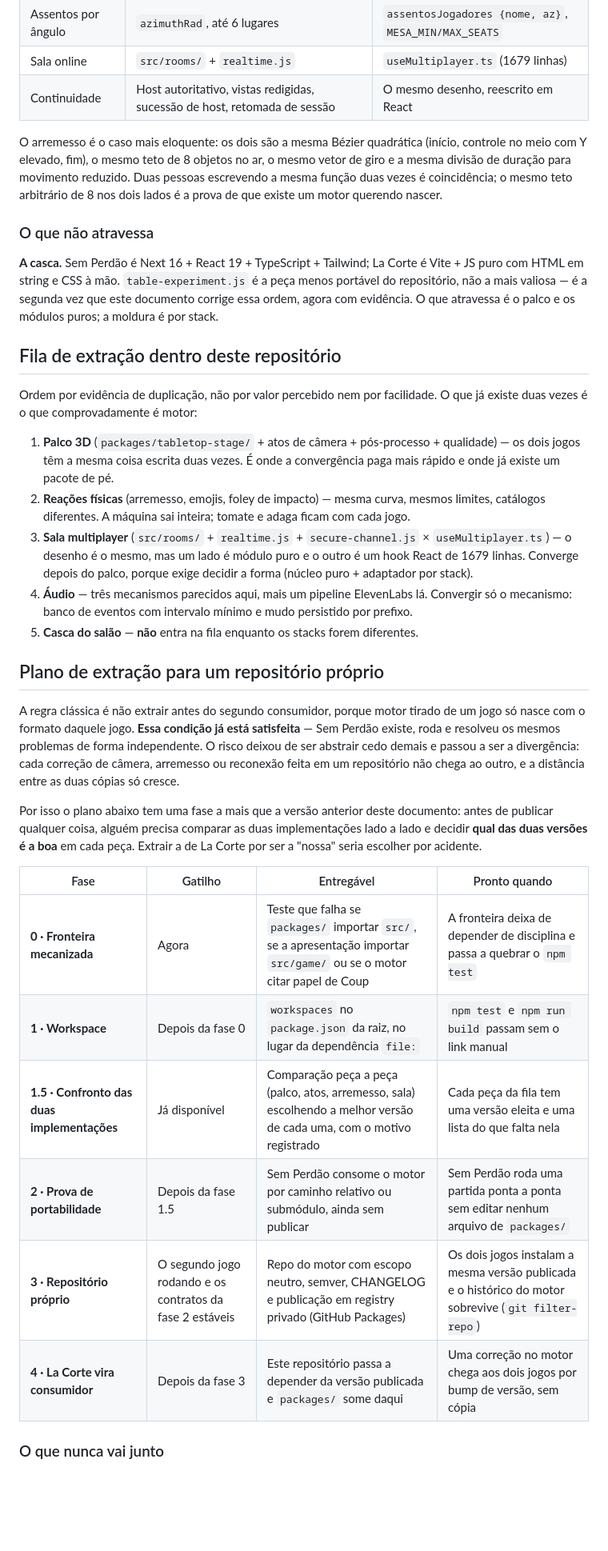
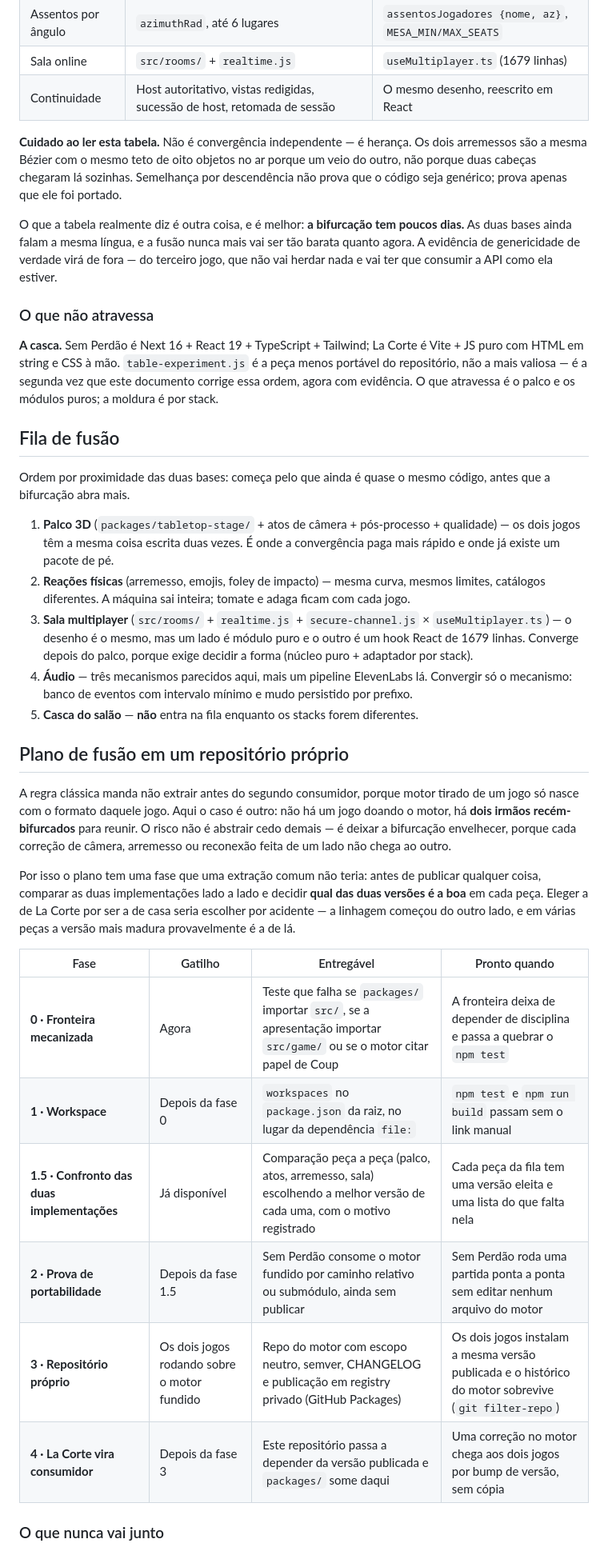
Before and after one commit to ppvaz/coup-game, a Markdown page: MOTOR-COMPARTILHADO.md, the part around one of its changes. Shown at 80% size. GitHub-like rendering; blank space fills up the shorter version.

```diff
--- a/MOTOR-COMPARTILHADO.md
+++ b/MOTOR-COMPARTILHADO.md
@@ -116,10 +119,15 @@ passa a ser "o que já foi escrito duas vezes e agora diverge em dois repositór
 | Sala online         | `src/rooms/` + `realtime.js`                                              | `useMultiplayer.ts` (1679 linhas)                    |
 | Continuidade        | Host autoritativo, vistas redigidas, sucessão de host, retomada de sessão | O mesmo desenho, reescrito em React                  |
 
-O arremesso é o caso mais eloquente: os dois são a mesma Bézier quadrática (início, controle no meio
-com Y elevado, fim), o mesmo teto de 8 objetos no ar, o mesmo vetor de giro e a mesma divisão de
-duração para movimento reduzido. Duas pessoas escrevendo a mesma função duas vezes é coincidência;
-o mesmo teto arbitrário de 8 nos dois lados é a prova de que existe um motor querendo nascer.
+**Cuidado ao ler esta tabela.** Não é convergência independente — é herança. Os dois arremessos são
+a mesma Bézier com o mesmo teto de oito objetos no ar porque um veio do outro, não porque duas
+cabeças chegaram lá sozinhas. Semelhança por descendência não prova que o código seja genérico;
+prova apenas que ele foi portado.
+
+O que a tabela realmente diz é outra coisa, e é melhor: **a bifurcação tem poucos dias.** As duas
+bases ainda falam a mesma língua, e a fusão nunca mais vai ser tão barata quanto agora. A evidência
+de genericidade de verdade virá de fora — do terceiro jogo, que não vai herdar nada e vai ter que
+consumir a API como ela estiver.
 
 ### O que não atravessa
 
@@ -128,10 +136,10 @@ HTML em string e CSS à mão. `table-experiment.js` é a peça menos portável d
 valiosa — é a segunda vez que este documento corrige essa ordem, agora com evidência. O que atravessa
 é o palco e os módulos puros; a moldura é por stack.
 
-## Fila de extração dentro deste repositório
+## Fila de fusão
 
-Ordem por evidência de duplicação, não por valor percebido nem por facilidade. O que já existe duas
-vezes é o que comprovadamente é motor:
+Ordem por proximidade das duas bases: começa pelo que ainda é quase o mesmo código, antes que a
+bifurcação abra mais.
 
 1. **Palco 3D** (`packages/tabletop-stage/` + atos de câmera + pós-processo + qualidade) — os dois
    jogos têm a mesma coisa escrita duas vezes. É onde a convergência paga mais rápido e onde já
@@ -145,26 +153,27 @@ vezes é o que comprovadamente é motor:
    mecanismo: banco de eventos com intervalo mínimo e mudo persistido por prefixo.
 5. **Casca do salão** — **não** entra na fila enquanto os stacks forem diferentes.
 
-## Plano de extração para um repositório próprio
+## Plano de fusão em um repositório próprio
 
-A regra clássica é não extrair antes do segundo consumidor, porque motor tirado de um jogo só nasce
-com o formato daquele jogo. **Essa condição já está satisfeita** — Sem Perdão existe, roda e resolveu
-os mesmos problemas de forma independente. O risco deixou de ser abstrair cedo demais e passou a ser
-a divergência: cada correção de câmera, arremesso ou reconexão feita em um repositório não chega ao
-outro, e a distância entre as duas cópias só cresce.
+A regra clássica manda não extrair antes do segundo consumidor, porque motor tirado de um jogo só
+nasce com o formato daquele jogo. Aqui o caso é outro: não há um jogo doando o motor, há **dois
+irmãos recém-bifurcados** para reunir. O risco não é abstrair cedo demais — é deixar a bifurcação
+envelhecer, porque cada correção de câmera, arremesso ou reconexão feita de um lado não chega ao
+outro.
 
-Por isso o plano abaixo tem uma fase a mais que a versão anterior deste documento: antes de publicar
-qualquer coisa, alguém precisa comparar as duas implementações lado a lado e decidir **qual das duas
-versões é a boa** em cada peça. Extrair a de La Corte por ser a "nossa" seria escolher por acidente.
+Por isso o plano tem uma fase que uma extração comum não teria: antes de publicar qualquer coisa,
+comparar as duas implementações lado a lado e decidir **qual das duas versões é a boa** em cada peça.
+Eleger a de La Corte por ser a de casa seria escolher por acidente — a linhagem começou do outro
+lado, e em várias peças a versão mais madura provavelmente é a de lá.
 
-| Fase                                        | Gatilho                                                  | Entregável                                                                                                               | Pronto quando                                                                                        |
-| ------------------------------------------- | -------------------------------------------------------- | ------------------------------------------------------------------------------------------------------------------------ | ---------------------------------------------------------------------------------------------------- |
-| **0 · Fronteira mecanizada**                | Agora                                                    | Teste que falha se `packages/` importar `src/`, se a apresentação importar `src/game/` ou se o motor citar papel de Coup | A fronteira deixa de depender de disciplina e passa a quebrar o `npm test`                           |
-| **1 · Workspace**                           | Depois da fase 0                                         | `workspaces` no `package.json` da raiz, no lugar da dependência `file:`                                                  | `npm test` e `npm run build` passam sem o link manual                                                |
-| **1.5 · Confronto das duas implementações** | Já disponível                                            | Comparação peça a peça (palco, atos, arremesso, sala) escolhendo a melhor versão de cada uma, com o motivo registrado    | Cada peça da fila tem uma versão eleita e uma lista do que falta nela                                |
-| **2 · Prova de portabilidade**              | Depois da fase 1.5                                       | Sem Perdão consome o motor por caminho relativo ou submódulo, ainda sem publicar                                         | Sem Perdão roda uma partida ponta a ponta sem editar nenhum arquivo de `packages/`                   |
-| **3 · Repositório próprio**                 | O segundo jogo rodando e os contratos da fase 2 estáveis | Repo do motor com escopo neutro, semver, CHANGELOG e publicação em registry privado (GitHub Packages)                    | Os dois jogos instalam a mesma versão publicada e o histórico do motor sobrevive (`git filter-repo`) |
-| **4 · La Corte vira consumidor**            | Depois da fase 3                                         | Este repositório passa a depender da versão publicada e `packages/` some daqui                                           | Uma correção no motor chega aos dois jogos por bump de versão, sem cópia                             |
+| Fase                                        | Gatilho                                     | Entregável                                                                                                               | Pronto quando                                                                                        |
+| ------------------------------------------- | ------------------------------------------- | ------------------------------------------------------------------------------------------------------------------------ | ---------------------------------------------------------------------------------------------------- |
+| **0 · Fronteira mecanizada**                | Agora                                       | Teste que falha se `packages/` importar `src/`, se a apresentação importar `src/game/` ou se o motor citar papel de Coup | A fronteira deixa de depender de disciplina e passa a quebrar o `npm test`                           |
+| **1 · Workspace**                           | Depois da fase 0                            | `workspaces` no `package.json` da raiz, no lugar da dependência `file:`                                                  | `npm test` e `npm run build` passam sem o link manual                                                |
+| **1.5 · Confronto das duas implementações** | Já disponível                               | Comparação peça a peça (palco, atos, arremesso, sala) escolhendo a melhor versão de cada uma, com o motivo registrado    | Cada peça da fila tem uma versão eleita e uma lista do que falta nela                                |
+| **2 · Prova de portabilidade**              | Depois da fase 1.5                          | Sem Perdão consome o motor fundido por caminho relativo ou submódulo, ainda sem publicar                                 | Sem Perdão roda uma partida ponta a ponta sem editar nenhum arquivo do motor                         |
+| **3 · Repositório próprio**                 | Os dois jogos rodando sobre o motor fundido | Repo do motor com escopo neutro, semver, CHANGELOG e publicação em registry privado (GitHub Packages)                    | Os dois jogos instalam a mesma versão publicada e o histórico do motor sobrevive (`git filter-repo`) |
+| **4 · La Corte vira consumidor**            | Depois da fase 3                            | Este repositório passa a depender da versão publicada e `packages/` some daqui                                           | Uma correção no motor chega aos dois jogos por bump de versão, sem cópia                             |
 
 ### O que nunca vai junto
 
```
Also changed, not shown: other parts of MOTOR-COMPARTILHADO.md (+22 -16 lines).
